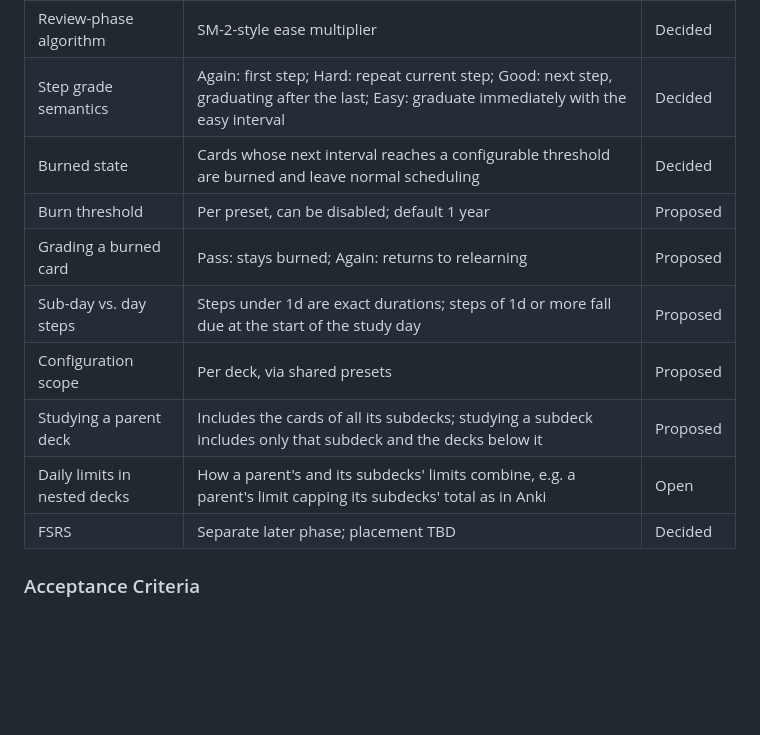
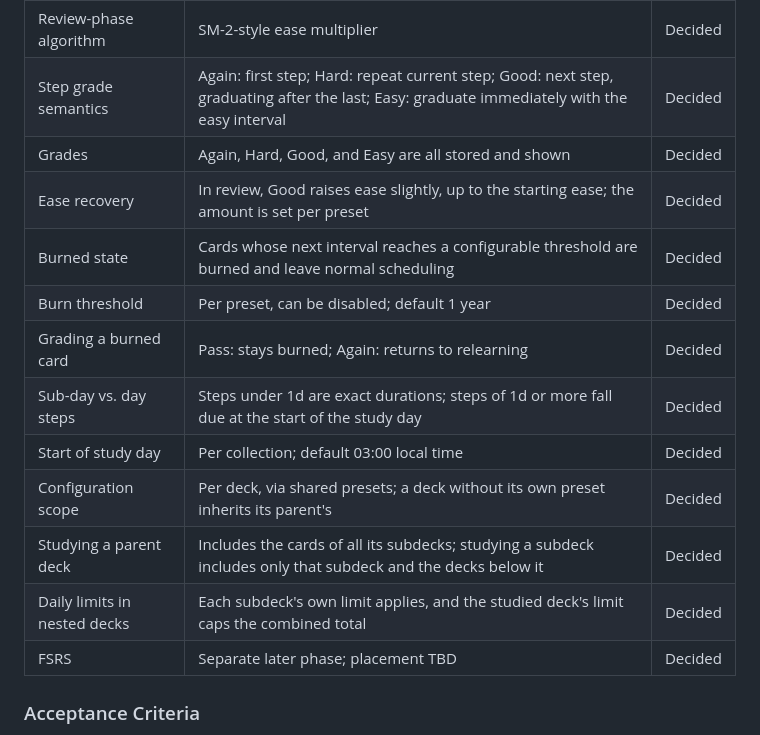
Before and after one commit to rowan-vr/memuki, a Markdown page: docs/ROADMAP.md, the part around the change. Drawn GitHub-style; blank space fills up the shorter version.

Commit message:
docs: settle Phase 2 scheduling decisions (#155)

```diff
--- a/docs/ROADMAP.md
+++ b/docs/ROADMAP.md
@@ -194,13 +194,16 @@ These shape the schema and the sync design in Phases 7–8, so they are settled
 | Default step values | Learning 1m → 4h → 12h → 1d → 2d; graduating 3d; easy 14d; relearning 10m → 1h → 12h → 2d; minimum 2d; leech at 8 lapses | Decided |
 | Review-phase algorithm | SM-2-style ease multiplier | Decided |
 | Step grade semantics | Again: first step; Hard: repeat current step; Good: next step, graduating after the last; Easy: graduate immediately with the easy interval | Decided |
+| Grades | Again, Hard, Good, and Easy are all stored and shown | Decided |
+| Ease recovery | In review, Good raises ease slightly, up to the starting ease; the amount is set per preset | Decided |
 | Burned state | Cards whose next interval reaches a configurable threshold are burned and leave normal scheduling | Decided |
-| Burn threshold | Per preset, can be disabled; default 1 year | Proposed |
-| Grading a burned card | Pass: stays burned; Again: returns to relearning | Proposed |
-| Sub-day vs. day steps | Steps under 1d are exact durations; steps of 1d or more fall due at the start of the study day | Proposed |
-| Configuration scope | Per deck, via shared presets | Proposed |
-| Studying a parent deck | Includes the cards of all its subdecks; studying a subdeck includes only that subdeck and the decks below it | Proposed |
-| Daily limits in nested decks | How a parent's and its subdecks' limits combine, e.g. a parent's limit capping its subdecks' total as in Anki | Open |
+| Burn threshold | Per preset, can be disabled; default 1 year | Decided |
+| Grading a burned card | Pass: stays burned; Again: returns to relearning | Decided |
+| Sub-day vs. day steps | Steps under 1d are exact durations; steps of 1d or more fall due at the start of the study day | Decided |
+| Start of study day | Per collection; default 03:00 local time | Decided |
+| Configuration scope | Per deck, via shared presets; a deck without its own preset inherits its parent's | Decided |
+| Studying a parent deck | Includes the cards of all its subdecks; studying a subdeck includes only that subdeck and the decks below it | Decided |
+| Daily limits in nested decks | Each subdeck's own limit applies, and the studied deck's limit caps the combined total | Decided |
 | FSRS | Separate later phase; placement TBD | Decided |
 
 ### Acceptance Criteria
```
Also changed, not shown: docs/ARCHITECTURE.md (+7 -1 lines).
